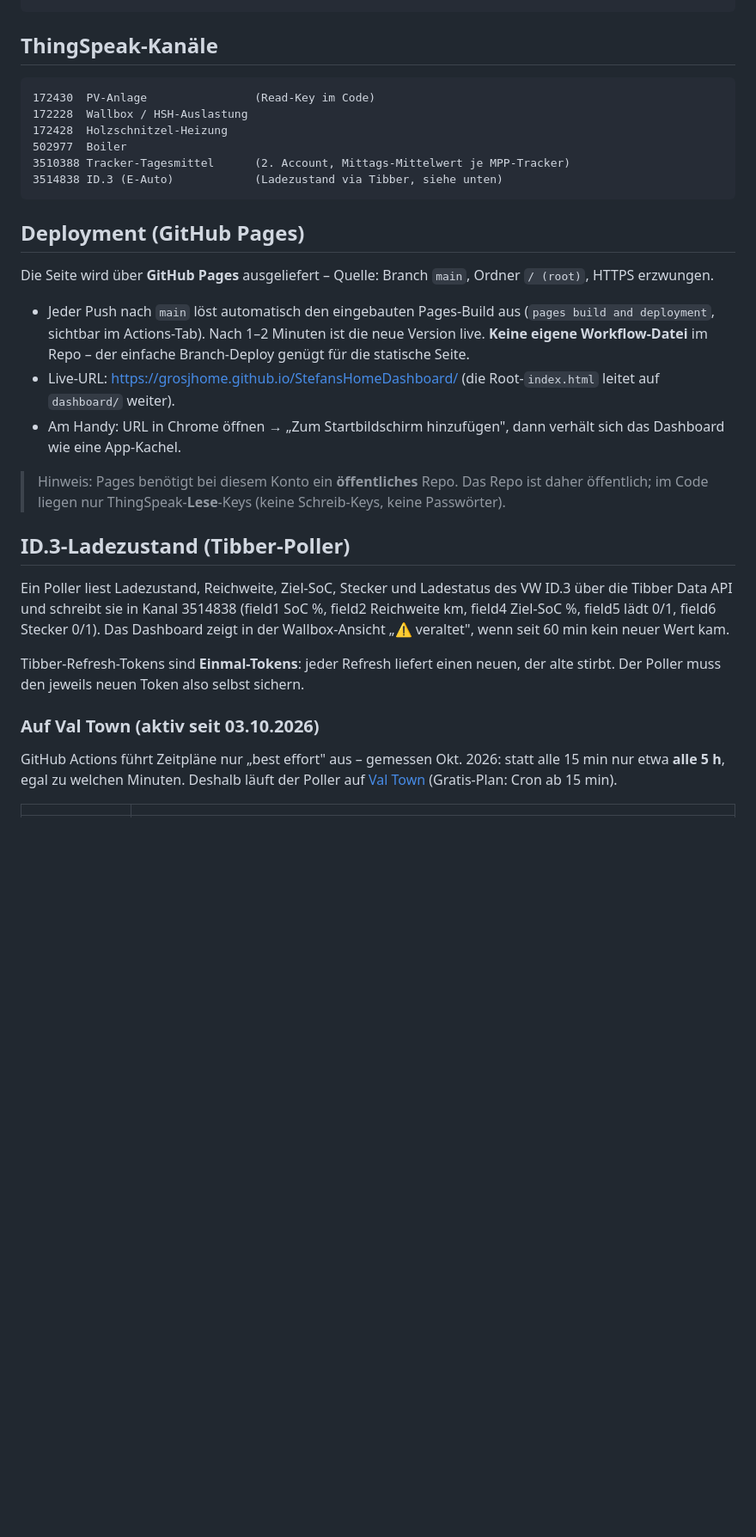
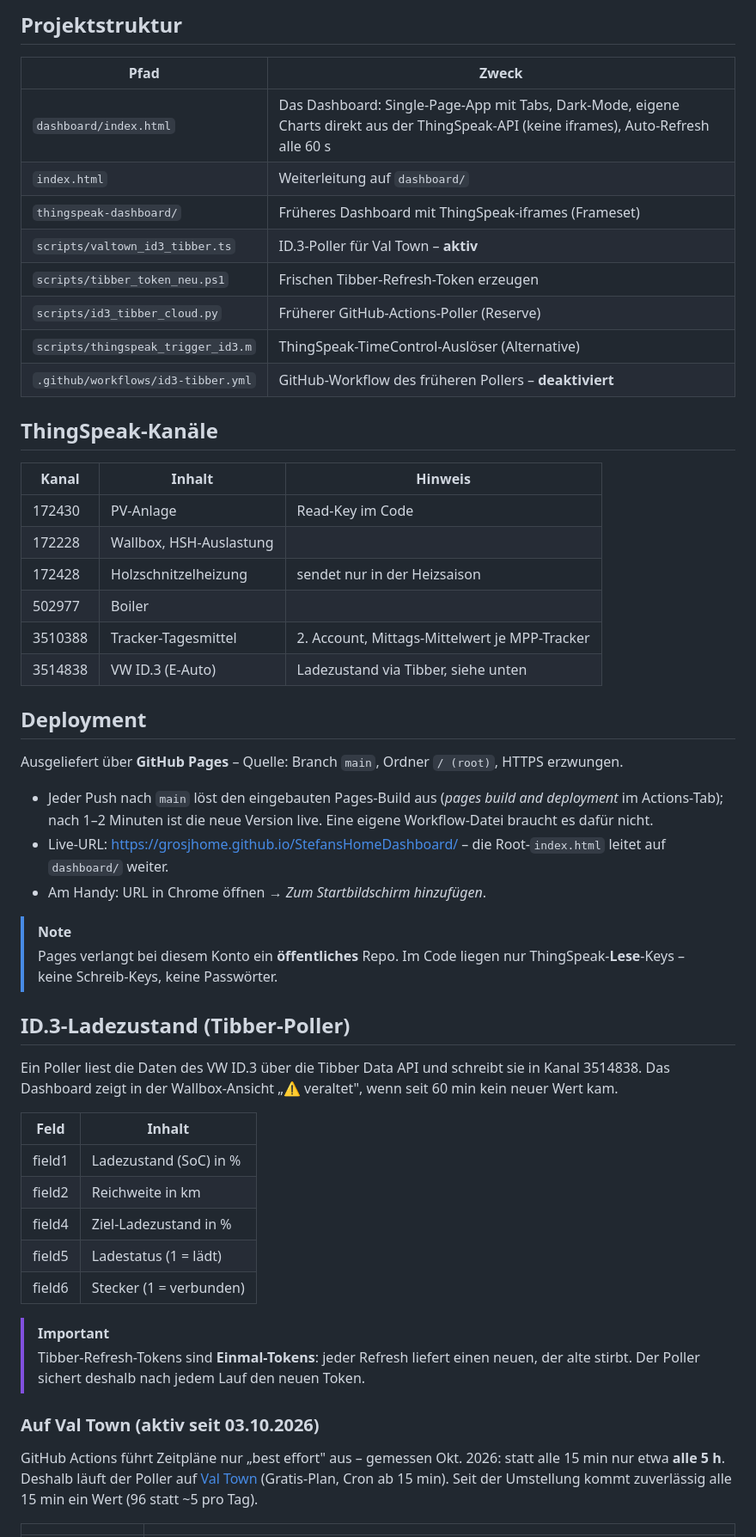
Before and after one commit to GrosjHOME/StefansHomeDashboard, a Markdown page: README.md, the part around one of its changes. Shown at 86% size. Drawn GitHub-style; blank space fills up the shorter version.

```diff
--- a/README.md
+++ b/README.md
@@ -26,47 +46,67 @@ heizung und Boiler.
+## Projektstruktur
+
+| Pfad | Zweck |
+|---|---|
+| `dashboard/index.html` | Das Dashboard: Single-Page-App mit Tabs, Dark-Mode, eigene Charts direkt aus der ThingSpeak-API (keine iframes), Auto-Refresh alle 60 s |
+| `index.html` | Weiterleitung auf `dashboard/` |
+| `thingspeak-dashboard/` | Früheres Dashboard mit ThingSpeak-iframes (Frameset) |
+| `scripts/valtown_id3_tibber.ts` | ID.3-Poller für Val Town – **aktiv** |
+| `scripts/tibber_token_neu.ps1` | Frischen Tibber-Refresh-Token erzeugen |
+| `scripts/id3_tibber_cloud.py` | Früherer GitHub-Actions-Poller (Reserve) |
+| `scripts/thingspeak_trigger_id3.m` | ThingSpeak-TimeControl-Auslöser (Alternative) |
+| `.github/workflows/id3-tibber.yml` | GitHub-Workflow des früheren Pollers – **deaktiviert** |
 
 ## ThingSpeak-Kanäle
 
-    172430  PV-Anlage                (Read-Key im Code)
-    172228  Wallbox / HSH-Auslastung
-    172428  Holzschnitzel-Heizung
-    502977  Boiler
-    3510388 Tracker-Tagesmittel      (2. Account, Mittags-Mittelwert je MPP-Tracker)
-    3514838 ID.3 (E-Auto)            (Ladezustand via Tibber, siehe unten)
+| Kanal | Inhalt | Hinweis |
+|---|---|---|
+| 172430 | PV-Anlage | Read-Key im Code |
+| 172228 | Wallbox, HSH-Auslastung | |
+| 172428 | Holzschnitzelheizung | sendet nur in der Heizsaison |
+| 502977 | Boiler | |
+| 3510388 | Tracker-Tagesmittel | 2. Account, Mittags-Mittelwert je MPP-Tracker |
+| 3514838 | VW ID.3 (E-Auto) | Ladezustand via Tibber, siehe unten |
 
-## Deployment (GitHub Pages)
+## Deployment
 
-Die Seite wird über **GitHub Pages** ausgeliefert – Quelle: Branch `main`,
-Ordner `/ (root)`, HTTPS erzwungen.
+Ausgeliefert über **GitHub Pages** – Quelle: Branch `main`, Ordner `/ (root)`,
+HTTPS erzwungen.
 
-- Jeder Push nach `main` löst automatisch den eingebauten Pages-Build aus
-  (`pages build and deployment`, sichtbar im Actions-Tab). Nach 1–2 Minuten ist
-  die neue Version live. **Keine eigene Workflow-Datei** im Repo – der einfache
-  Branch-Deploy genügt für die statische Seite.
-- Live-URL: https://grosjhome.github.io/StefansHomeDashboard/
-  (die Root-`index.html` leitet auf `dashboard/` weiter).
-- Am Handy: URL in Chrome öffnen → „Zum Startbildschirm hinzufügen", dann
-  verhält sich das Dashboard wie eine App-Kachel.
+- Jeder Push nach `main` löst den eingebauten Pages-Build aus (*pages build and
+  deployment* im Actions-Tab); nach 1–2 Minuten ist die neue Version live. Eine
+  eigene Workflow-Datei braucht es dafür nicht.
+- Live-URL: <https://grosjhome.github.io/StefansHomeDashboard/> – die Root-`index.html`
+  leitet auf `dashboard/` weiter.
+- Am Handy: URL in Chrome öffnen → *Zum Startbildschirm hinzufügen*.
 
-> Hinweis: Pages benötigt bei diesem Konto ein **öffentliches** Repo. Das Repo
-> ist daher öffentlich; im Code liegen nur ThingSpeak-**Lese**-Keys (keine
-> Schreib-Keys, keine Passwörter).
+> [!NOTE]
+> Pages verlangt bei diesem Konto ein **öffentliches** Repo. Im Code liegen nur
+> ThingSpeak-**Lese**-Keys – keine Schreib-Keys, keine Passwörter.
 
 ## ID.3-Ladezustand (Tibber-Poller)
 
-Ein Poller liest Ladezustand, Reichweite, Ziel-SoC, Stecker und Ladestatus des
-VW ID.3 über die Tibber Data API und schreibt sie in Kanal 3514838 (field1 SoC %,
-field2 Reichweite km, field4 Ziel-SoC %, field5 lädt 0/1, field6 Stecker 0/1).
-Das Dashboard zeigt in der Wallbox-Ansicht „⚠ veraltet", wenn seit 60 min kein
-neuer Wert kam.
+Ein Poller liest die Daten des VW ID.3 über die Tibber Data API und schreibt sie
+in Kanal 3514838. Das Dashboard zeigt in der Wallbox-Ansicht „⚠ veraltet", wenn
+seit 60 min kein neuer Wert kam.
 
-Tibber-Refresh-Tokens sind **Einmal-Tokens**: jeder Refresh liefert einen neuen,
-der alte stirbt. Der Poller muss den jeweils neuen Token also selbst sichern.
+| Feld | Inhalt |
+|---|---|
+| field1 | Ladezustand (SoC) in % |
+| field2 | Reichweite in km |
+| field4 | Ziel-Ladezustand in % |
+| field5 | Ladestatus (1 = lädt) |
+| field6 | Stecker (1 = verbunden) |
+
+> [!IMPORTANT]
+> Tibber-Refresh-Tokens sind **Einmal-Tokens**: jeder Refresh liefert einen neuen,
+> der alte stirbt. Der Poller sichert deshalb nach jedem Lauf den neuen Token.
 
 ### Auf Val Town (aktiv seit 03.10.2026)
 
 GitHub Actions führt Zeitpläne nur „best effort" aus – gemessen Okt. 2026: statt
-alle 15 min nur etwa **alle 5 h**, egal zu welchen Minuten. Deshalb läuft der
-Poller auf [Val Town](https://www.val.town) (Gratis-Plan: Cron ab 15 min).
+alle 15 min nur etwa **alle 5 h**. Deshalb läuft der Poller auf
+[Val Town](https://www.val.town) (Gratis-Plan, Cron ab 15 min). Seit der
+Umstellung kommt zuverlässig alle 15 min ein Wert (96 statt ~5 pro Tag).
 
 | | |
 |---|---|
```
Also changed, not shown: other parts of README.md (+111 -67 lines).
